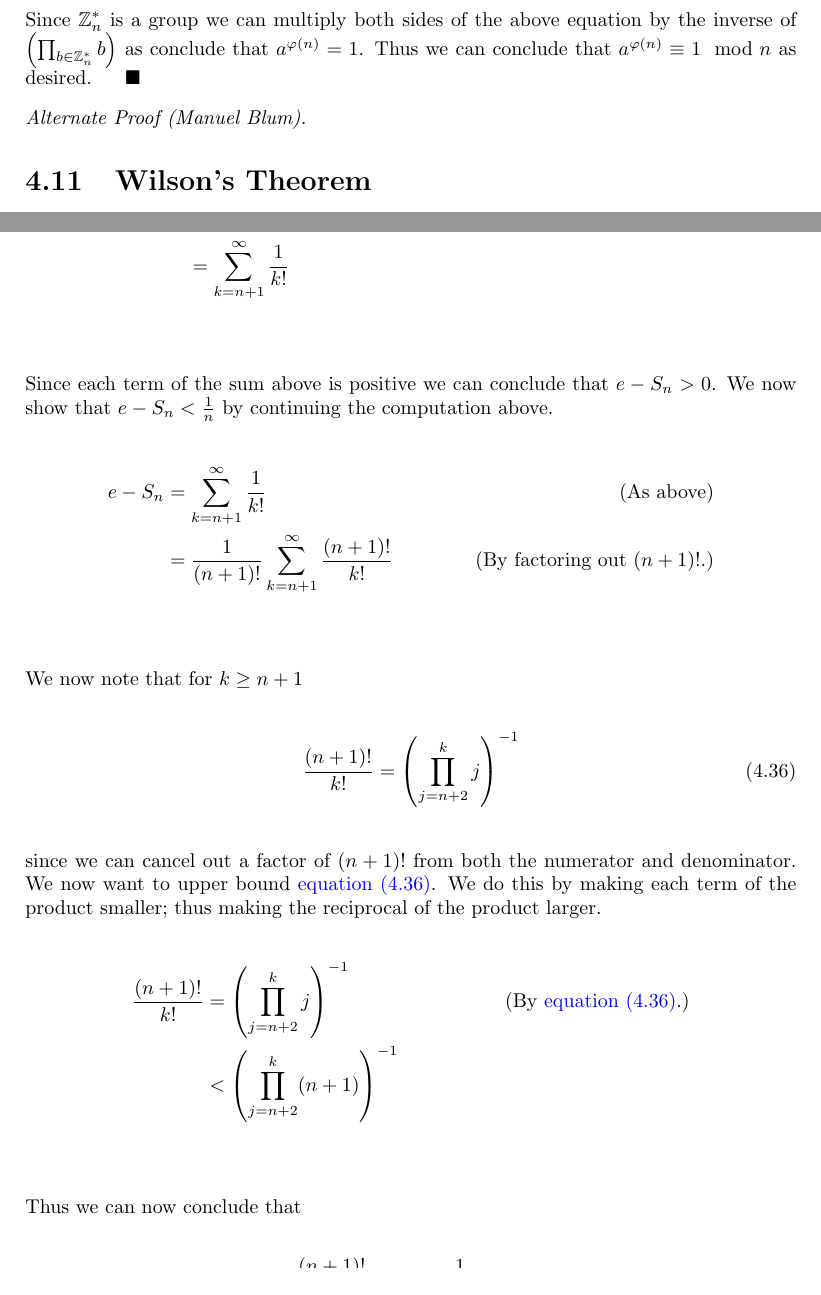
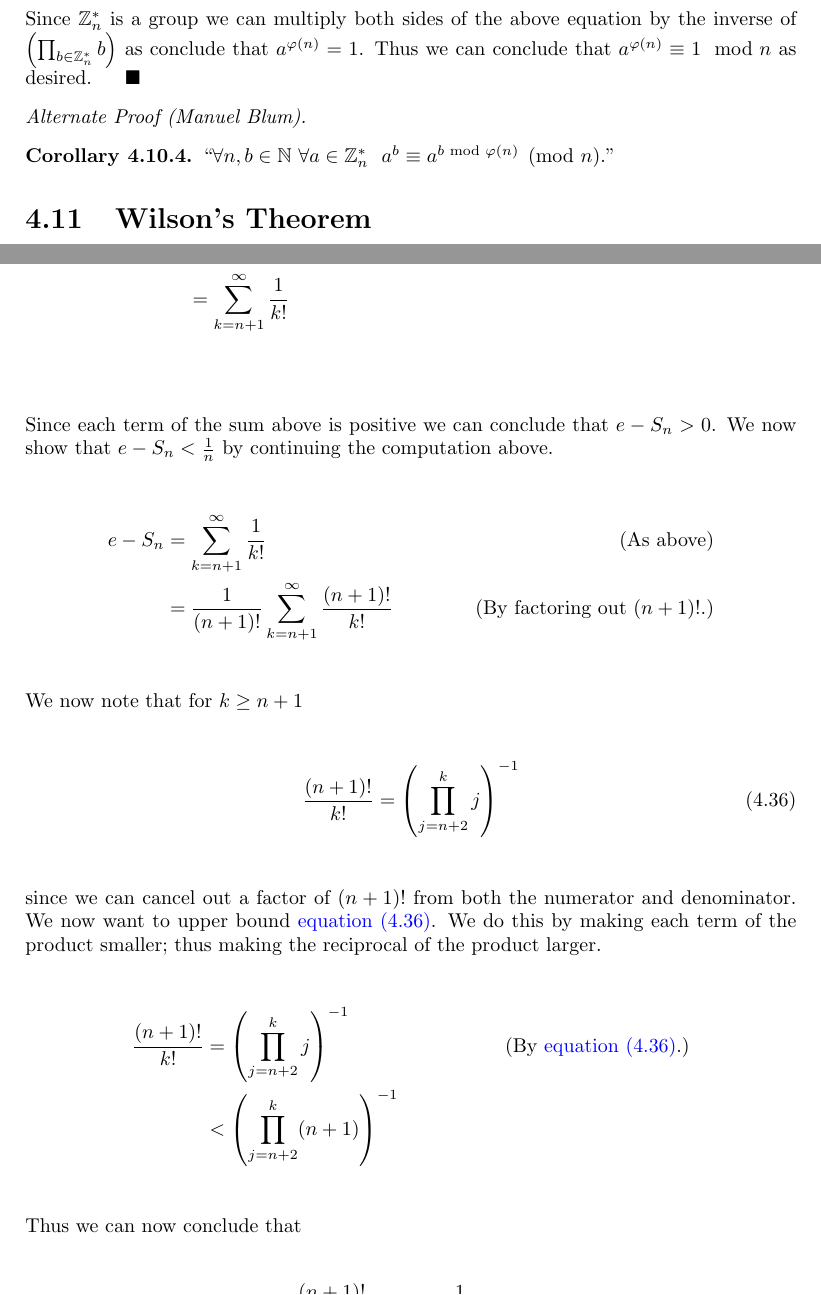
Before and after one commit to samtcmu/bookofproofs, a LaTeX thesis (bookofproofs.tex, which reads chapters/number-theory.tex): two parts of pages 59 and 71 of 80, joined at a grey line, cut so that both start at the same text. Compiled offline with pdfLaTeX.

Commit message:
Added a corollary to Euler's Theorem.

```diff
--- a/chapters/number-theory.tex
+++ b/chapters/number-theory.tex
@@ -990,6 +990,10 @@
             %      divides phi(n) by Lagrange Theorem. Thus if a^order(a, n) mod n = 1 then so
             %      does a^phi(n) = 1.~QED
         \end{proof}
+        \begin{corollary}
+            $``\forall n, b \in \set{N} \ \forall a \in \Zmult{n} \ \
+            a^b \equiv a^{b \!\! \mod \eulerphi{n}} \pmod{n}.$''
+        \end{corollary}
     \section{Wilson's Theorem}
         \begin{lemma}
             $``\forall p \in \set{P} \ \forall i \in \set{Z} \ i^2 \equiv 1 \mod p$ if and only if
@@ -1756,7 +1760,7 @@
             \begin{align*}
                 e - S_n &= \sum_{k = n + 1}^{\infty} \frac{1}{k!} & \just{As above}
                         &= \frac{1}{(n + 1)!} \sum_{k = n + 1}^{\infty} \frac{(n + 1)!}{k!}
-                        & \just{By factoring out $(n + 1)!$.}
+                        & \mbox{(By factoring out $(n + 1)!$.)}
             \end{align*}
             We now note that for $k \ge n + 1$
             \begin{equation}
@@ -1770,7 +1774,7 @@
             \begin{align*}
                 \frac{(n + 1)!}{k!} &= \left(\prod_{j = n + 2}^{k} j \right)^{-1}
                                     & \just{By \equationRef{sum term equation}.}
-                                    &< \left(\prod_{j = n + 2}^{k} (n + 1) \right)^{-1}\\
+                                    &< \left(\prod_{j = n + 2}^{k} (n + 1) \right)^{-1}
             \end{align*}
             Thus we can now conclude that
             \begin{equation}
```
Also changed, not shown: chapters/number-theory.tex (2 more changed lines).
